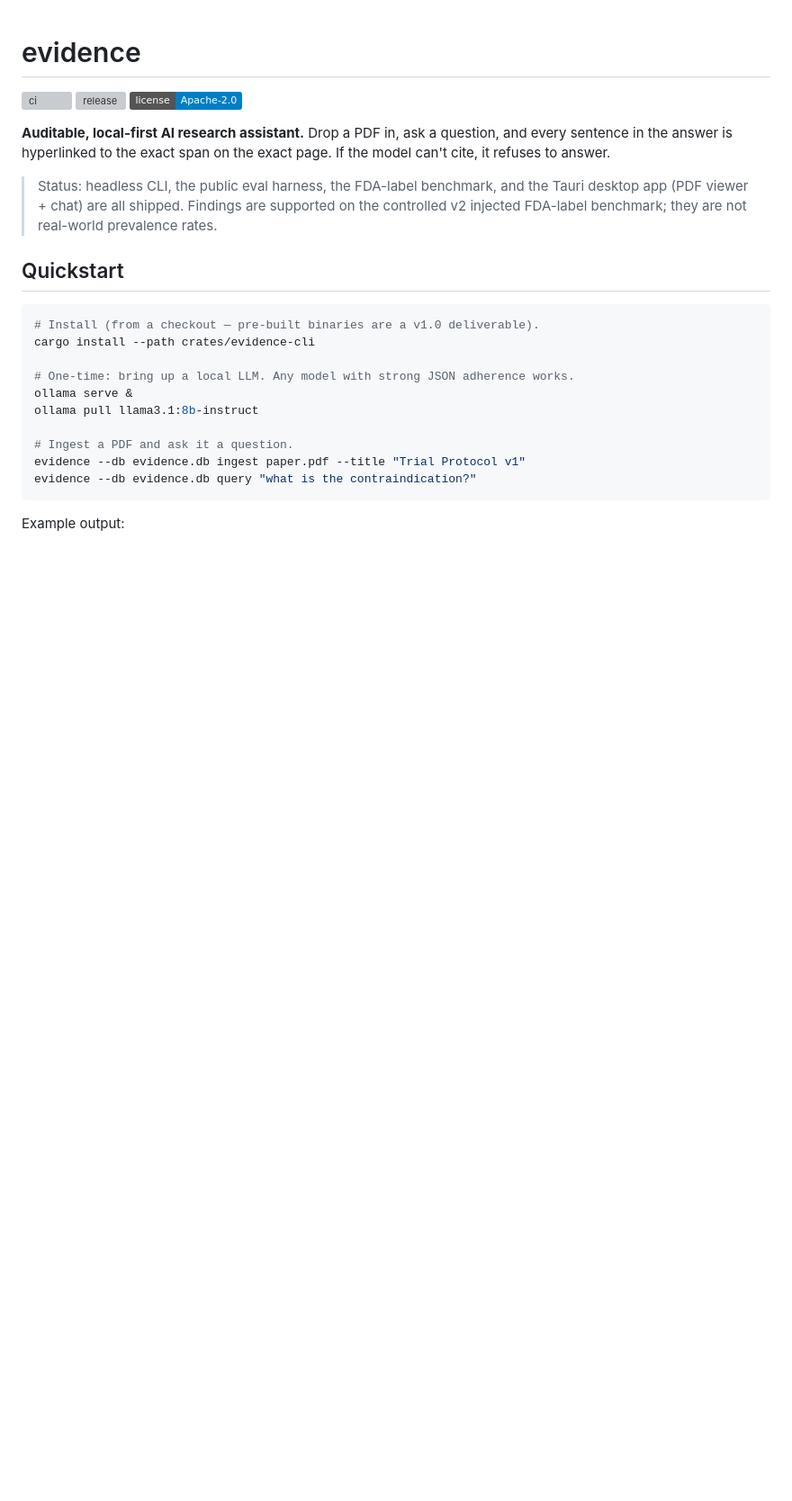
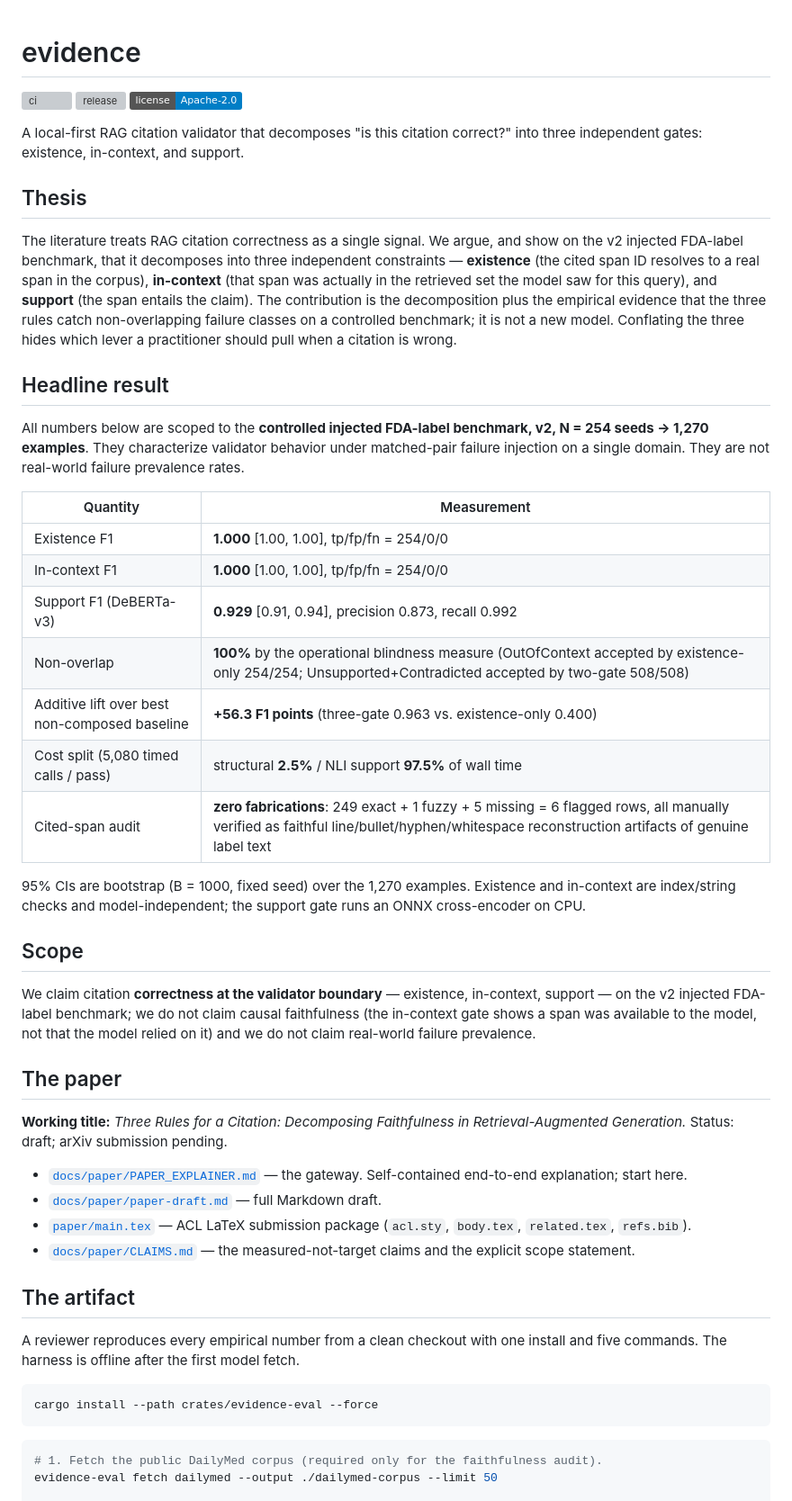
Before and after one commit to Bilalsabry/evidence, a Markdown page: README.md, the part around one of its changes. Shown at 90% size. Drawn GitHub-style; badges without logos; blank space fills up the shorter version; grey boxes are pictures that could not be loaded.

````diff
--- a/README.md
+++ b/README.md
@@ -4,24 +4,50 @@
 [![release](https://img.shields.io/github/v/release/Bilalsabry/evidence?display_name=tag)](https://github.com/Bilalsabry/evidence/releases)
 [![license](https://img.shields.io/badge/license-Apache--2.0-blue)](LICENSE)
 
-**Auditable, local-first AI research assistant.** Drop a PDF in, ask a question, and every sentence in the answer is hyperlinked to the exact span on the exact page. If the model can't cite, it refuses to answer.
+A local-first RAG citation validator that decomposes "is this citation correct?" into three independent gates: existence, in-context, and support.
 
-> Status: headless CLI, the public eval harness, the FDA-label benchmark, and the Tauri desktop app (PDF viewer + chat) are all shipped. Findings are supported on the controlled v2 injected FDA-label benchmark; they are not real-world prevalence rates.
+## Thesis
 
-## Quickstart
+The literature treats RAG citation correctness as a single signal. We argue, and show on the v2 injected FDA-label benchmark, that it decomposes into three independent constraints — **existence** (the cited span ID resolves to a real span in the corpus), **in-context** (that span was actually in the retrieved set the model saw for this query), and **support** (the span entails the claim). The contribution is the decomposition plus the empirical evidence that the three rules catch non-overlapping failure classes on a controlled benchmark; it is not a new model. Conflating the three hides which lever a practitioner should pull when a citation is wrong.
+
+## Headline result
+
+All numbers below are scoped to the **controlled injected FDA-label benchmark, v2, N = 254 seeds → 1,270 examples**. They characterize validator behavior under matched-pair failure injection on a single domain. They are not real-world failure prevalence rates.
+
+| Quantity | Measurement |
+|---|---|
+| Existence F1 | **1.000** [1.00, 1.00], tp/fp/fn = 254/0/0 |
+| In-context F1 | **1.000** [1.00, 1.00], tp/fp/fn = 254/0/0 |
+| Support F1 (DeBERTa-v3) | **0.929** [0.91, 0.94], precision 0.873, recall 0.992 |
+| Non-overlap | **100%** by the operational blindness measure (OutOfContext accepted by existence-only 254/254; Unsupported+Contradicted accepted by two-gate 508/508) |
+| Additive lift over best non-composed baseline | **+56.3 F1 points** (three-gate 0.963 vs. existence-only 0.400) |
+| Cost split (5,080 timed calls / pass) | structural **2.5%** / NLI support **97.5%** of wall time |
+| Cited-span audit | **zero fabrications**: 249 exact + 1 fuzzy + 5 missing = 6 flagged rows, all manually verified as faithful line/bullet/hyphen/whitespace reconstruction artifacts of genuine label text |
+
+95% CIs are bootstrap (B = 1000, fixed seed) over the 1,270 examples. Existence and in-context are index/string checks and model-independent; the support gate runs an ONNX cross-encoder on CPU.
+
+## Scope
+
+We claim citation **correctness at the validator boundary** — existence, in-context, support — on the v2 injected FDA-label benchmark; we do not claim causal faithfulness (the in-context gate shows a span was available to the model, not that the model relied on it) and we do not claim real-world failure prevalence.
+
+## The paper
+
+**Working title:** *Three Rules for a Citation: Decomposing Faithfulness in Retrieval-Augmented Generation.* Status: draft; arXiv submission pending.
+
+- [`docs/paper/PAPER_EXPLAINER.md`](docs/paper/PAPER_EXPLAINER.md) — the gateway. Self-contained end-to-end explanation; start here.
+- [`docs/paper/paper-draft.md`](docs/paper/paper-draft.md) — full Markdown draft.
+- [`paper/main.tex`](paper/main.tex) — ACL LaTeX submission package (`acl.sty`, `body.tex`, `related.tex`, `refs.bib`).
+- [`docs/paper/CLAIMS.md`](docs/paper/CLAIMS.md) — the measured-not-target claims and the explicit scope statement.
+
+## The artifact
+
+A reviewer reproduces every empirical number from a clean checkout with one install and five commands. The harness is offline after the first model fetch.
 
 ```sh
-# Install (from a checkout — pre-built binaries are a v1.0 deliverable).
-cargo install --path crates/evidence-cli
-
-# One-time: bring up a local LLM. Any model with strong JSON adherence works.
-ollama serve &
-ollama pull llama3.1:8b-instruct
-
-# Ingest a PDF and ask it a question.
-evidence --db evidence.db ingest paper.pdf --title "Trial Protocol v1"
-evidence --db evidence.db query "what is the contraindication?"
+cargo install --path crates/evidence-eval --force
 ```
 
-Example output:
+```sh
+# 1. Fetch the public DailyMed corpus (required only for the faithfulness audit).
+evidence-eval fetch dailymed --output ./dailymed-corpus --limit 50
 
````
Also changed, not shown: other parts of README.md (+46 -84 lines), docs/paper/reproducibility-verification.md (added, +153 -0 lines).
